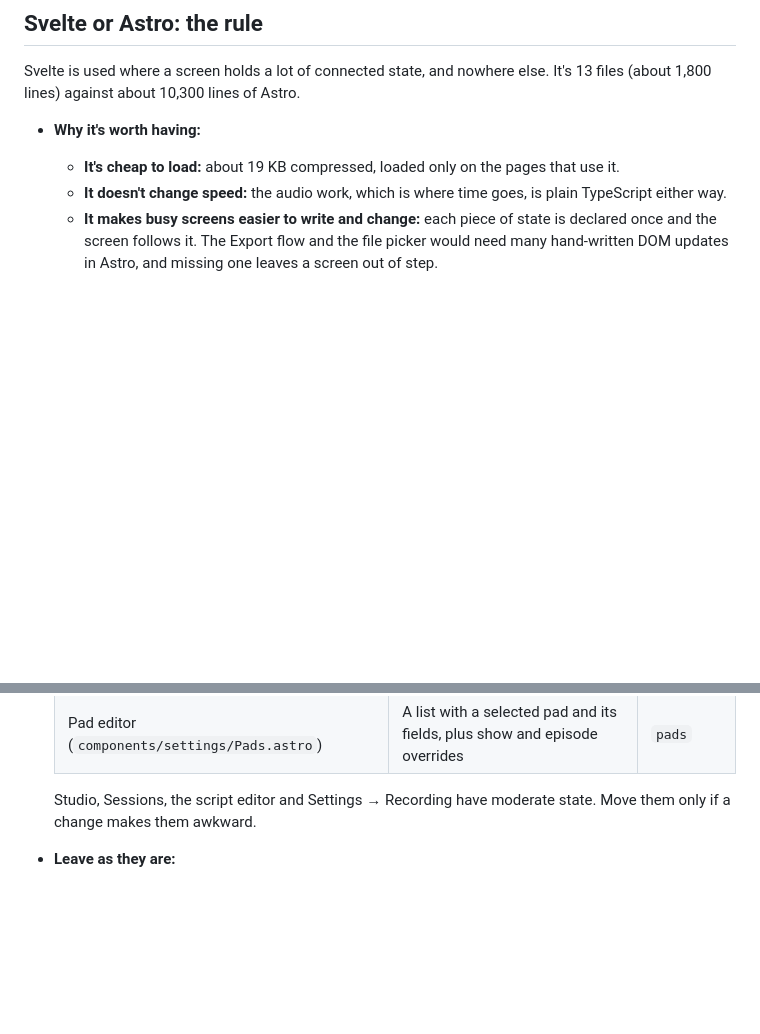
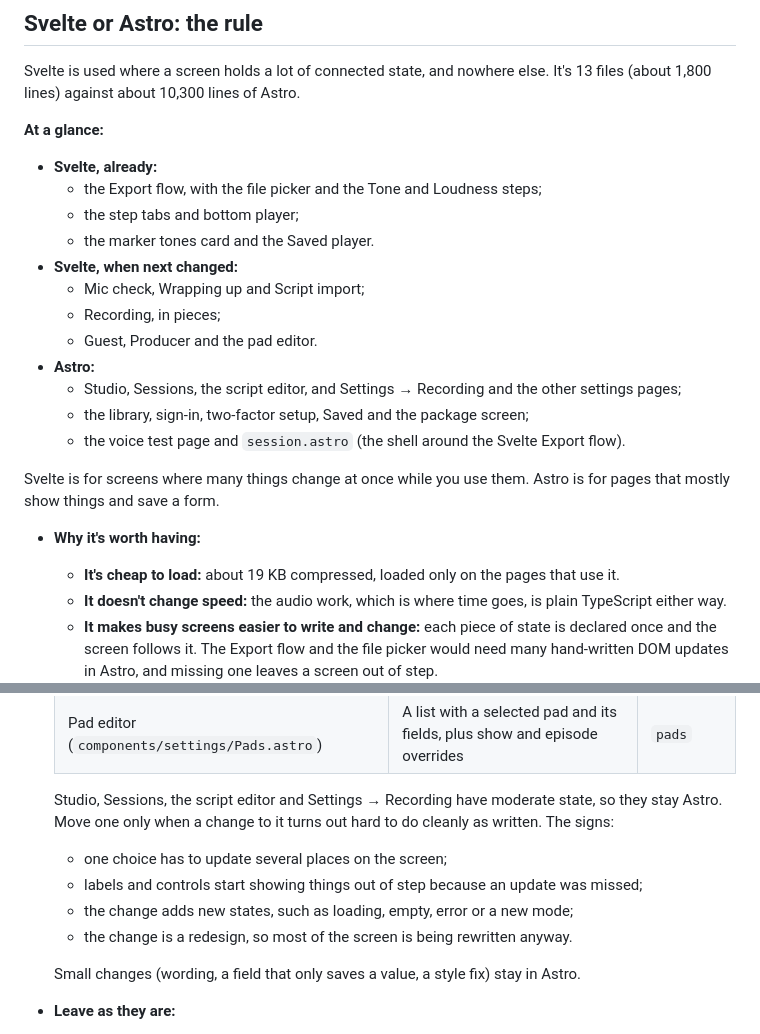
Before and after one commit to thetylerwoodwardproject/podstudio, a Markdown page: docs/handoff.md, 2 parts joined by grey strips. Drawn GitHub-style; blank space fills up the shorter version.

Commit message:
Handoff: Svelte or Astro at a glance, and when a moderate screen should move
Claude-Session: https://claude.ai/code/session_01EwwR8Ai5HBtXLMYJmq82Xd

```diff
--- a/docs/handoff.md
+++ b/docs/handoff.md
@@ -87,6 +87,26 @@ the next stage (see [Next steps](#next-steps)). Version `0.1.0`, schema 3
 Svelte is used where a screen holds a lot of connected state, and nowhere
 else. It's 13 files (about 1,800 lines) against about 10,300 lines of Astro.
 
+**At a glance:**
+
+- **Svelte, already:**
+  - the Export flow, with the file picker and the Tone and Loudness steps;
+  - the step tabs and bottom player;
+  - the marker tones card and the Saved player.
+- **Svelte, when next changed:**
+  - Mic check, Wrapping up and Script import;
+  - Recording, in pieces;
+  - Guest, Producer and the pad editor.
+- **Astro:**
+  - Studio, Sessions, the script editor, and Settings → Recording and the other
+    settings pages;
+  - the library, sign-in, two-factor setup, Saved and the package screen;
+  - the voice test page and `session.astro` (the shell around the Svelte Export
+    flow).
+
+Svelte is for screens where many things change at once while you use them.
+Astro is for pages that mostly show things and save a form.
+
 - **Why it's worth having:**
   - **It's cheap to load:** about 19 KB compressed, loaded only on the pages
     that use it.
@@ -127,7 +147,16 @@ else. It's 13 files (about 1,800 lines) against about 10,300 lines of Astro.
   | Pad editor (`components/settings/Pads.astro`) | A list with a selected pad and its fields, plus show and episode overrides | `pads` |
 
   Studio, Sessions, the script editor and Settings → Recording have moderate
-  state. Move them only if a change makes them awkward.
+  state, so they stay Astro. Move one only when a change to it turns out hard
+  to do cleanly as written. The signs:
+  - one choice has to update several places on the screen;
+  - labels and controls start showing things out of step because an update
+    was missed;
+  - the change adds new states, such as loading, empty, error or a new mode;
+  - the change is a redesign, so most of the screen is being rewritten anyway.
+
+  Small changes (wording, a field that only saves a value, a style fix) stay
+  in Astro.
 - **Leave as they are:**
   - `session.astro`: its screen is already Svelte, and its script loads data
     and writes the zip, which stays plain TypeScript;
```
